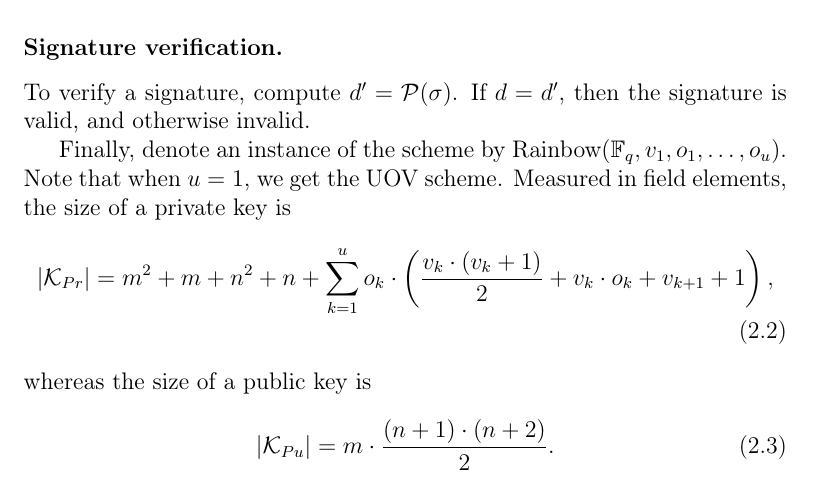
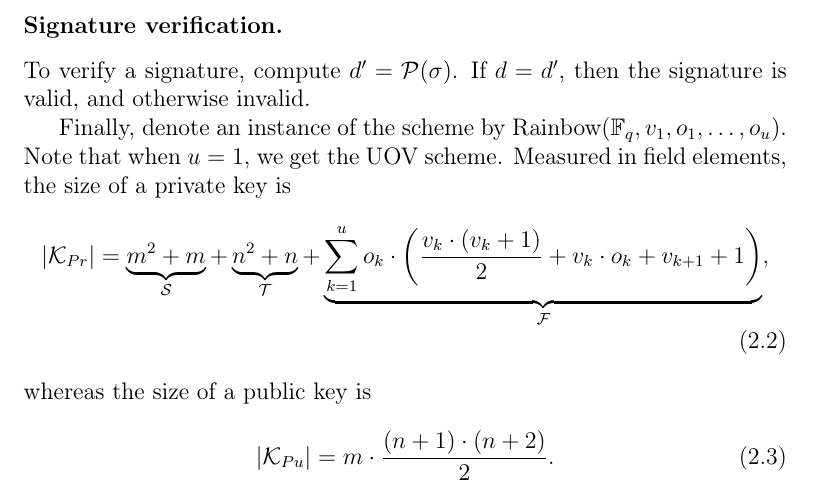
Before and after one commit to zambonin/msc, a LaTeX thesis (main.tex): part of page 8 of 29, cut so that both start at the same text. Compiled offline with pdfLaTeX.

Commit message:
overleaf_to_git: update main.tex from r3426 to r3437

```diff
--- a/main.tex
+++ b/main.tex
@@ -145,9 +145,10 @@ Finally, denote an instance of the scheme by
 Rainbow$(\mathbb{F}_{q}, v_{1}, o_{1}, \dots, o_{u})$. Note that when $u = 1$,
 we get the UOV scheme. Measured in field elements, the size of a private key is
 \begin{align}
-  |\mathcal{K}_{Pr}| = m^{2} + m + n^{2} + n
-    + \sum_{k = 1}^{u} o_{k} \cdot \left( \frac{v_{k} \cdot (v_{k} + 1)}{2}
-      + v_{k} \cdot o_{k} + v_{k + 1} + 1 \right),
+  |\mathcal{K}_{Pr}| = \underbrace{m^{2} + m}_{\mathcal{S}}
+    + \underbrace{n^{2} + n}_{\mathcal{T}}
+    + \underbrace{\sum_{k = 1}^{u} o_{k} \cdot \left( \frac{v_{k} \cdot (v_{k} + 1)}{2}
+      + v_{k} \cdot o_{k} + v_{k + 1} + 1 \right)}_{\mathcal{F}},
 \end{align}
 whereas the size of a public key is
 \begin{align}
```
Also changed, not shown: main.tex (1 more changed lines).
